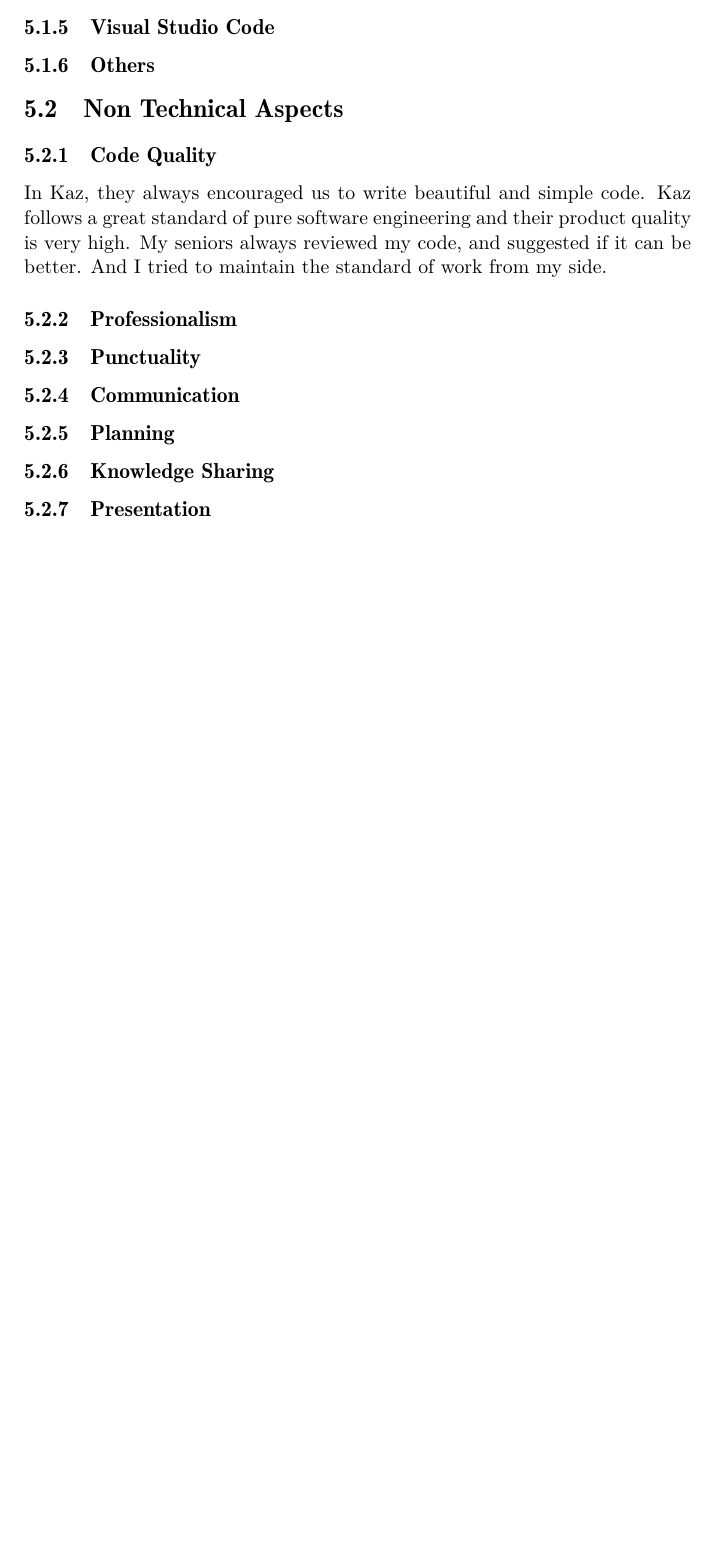
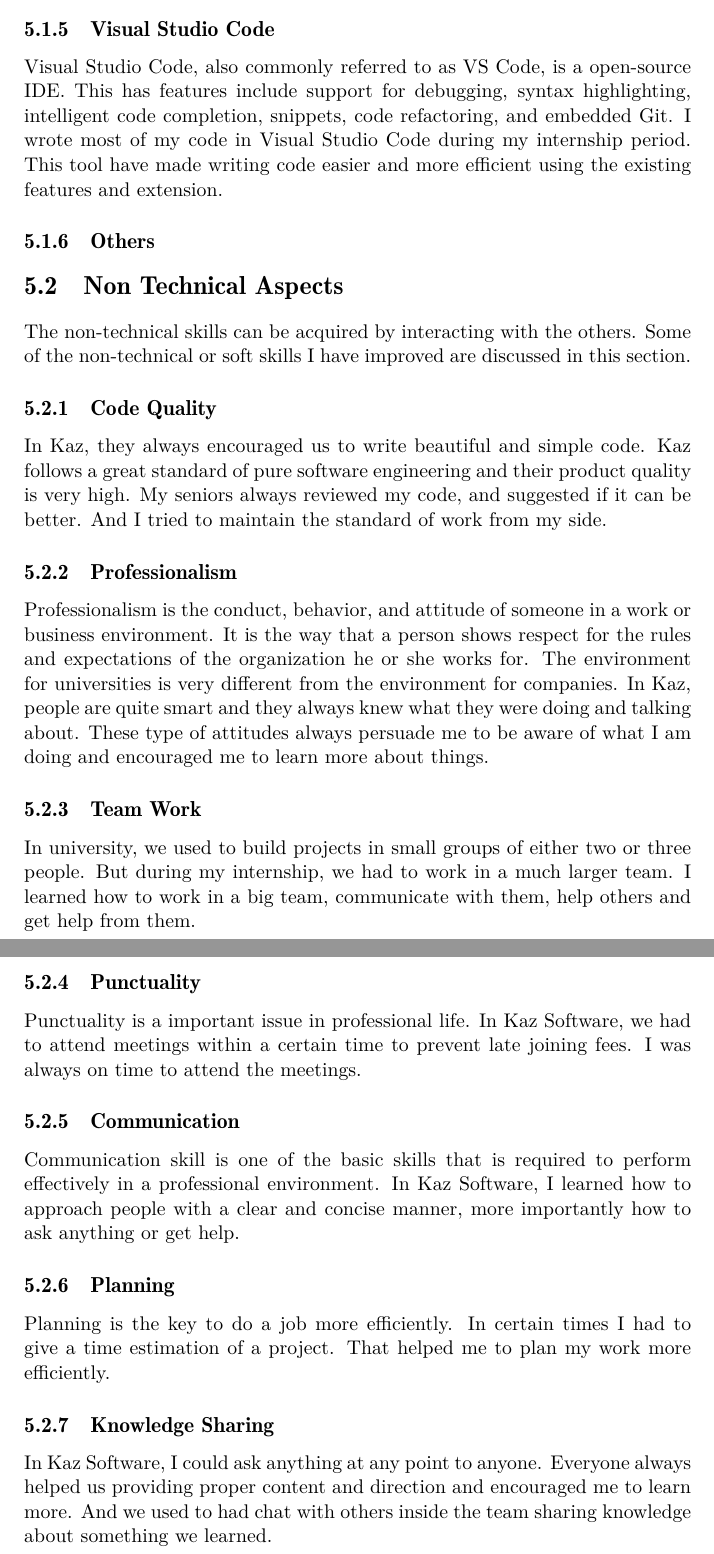
Before and after one commit to KhanShaheb34/InternshipReport, a LaTeX document (main.tex, which reads chapters/5-ProfessionalGrowth.tex): part of page 22 of 24 before the commit and two parts of pages 23 and 24 of 26 after it, the two joined at a grey line, cut so that both start at the same text, the shorter picture padded with empty space. Compiled offline with LuaLaTeX; a missing font is replaced by an installed copy or a similar font.

Commit message:
Professional growth and images edited

```diff
--- a/chapters/5-ProfessionalGrowth.tex
+++ b/chapters/5-ProfessionalGrowth.tex
@@ -14,9 +42,17 @@
+Visual Studio Code, also commonly referred to as VS Code, is a open-source IDE.
+This has features include support for debugging, syntax highlighting, intelligent code completion, snippets, code refactoring, and embedded Git.
+I wrote most of my code in Visual Studio Code during my internship period.
+This tool have made writing code easier and more efficient using the existing features and extension.
 
 \subsection{Others}
 
 
 
+
 \section{Non Technical Aspects}
+
+The non-technical skills can be acquired by interacting with the others.
+Some of the non-technical or soft skills I have improved are discussed in this section.
 
 \subsection{Code Quality}
 
@@ -27,14 +63,37 @@
 
 \subsection{Professionalism}
 
+Professionalism is the conduct, behavior, and attitude of someone in a work or business environment.
+It is the way that a person shows respect for the rules and expectations of the organization he or she works for.
+The environment for universities is very different from the environment for companies.
+In Kaz, people are quite smart and they always knew what they were doing and talking about.
+These type of attitudes always persuade me to be aware of what I am doing and encouraged me to learn  more about things.
 
+\subsection{Team Work}
+
+In university, we used to build projects in small groups of either two or three people.
+But during my internship, we had to work in a much larger team.
+I learned how to work in a big team, communicate with them, help others and get help from them.
 
 \subsection{Punctuality}
 
+Punctuality is a important issue in professional life.
+In Kaz Software, we had to attend meetings within a certain time to prevent late joining fees.
+I was always on time to attend the meetings.
+
 \subsection{Communication}
+
+Communication skill is one of the basic skills that is required to perform effectively in a professional environment.
+In Kaz Software, I learned how to approach people with a clear and concise manner, more importantly how to ask anything or get help.
 
 \subsection{Planning}
 
+Planning is the key to do a job more efficiently.
+In certain times I had to give a time estimation of a project.
+That helped me to plan my work more efficiently.
+
 \subsection{Knowledge Sharing}
 
-\subsection{Presentation}
+In Kaz Software, I could ask anything at any point to anyone.
+Everyone always helped us providing proper content and direction and encouraged me to learn more.
+And we used to had chat with others inside the team sharing knowledge about something we learned.
```
Also changed, not shown: chapters/2-CompanyProfile.tex (+25 -25 lines), images/Chapter2/cto_tour.jpeg (added), images/Chapter2/green_lounge.jpeg (renamed from images/Chapter2/received_919104118755672.jpeg), chapters/5-ProfessionalGrowth.tex (28 more changed lines), 2 other files.
